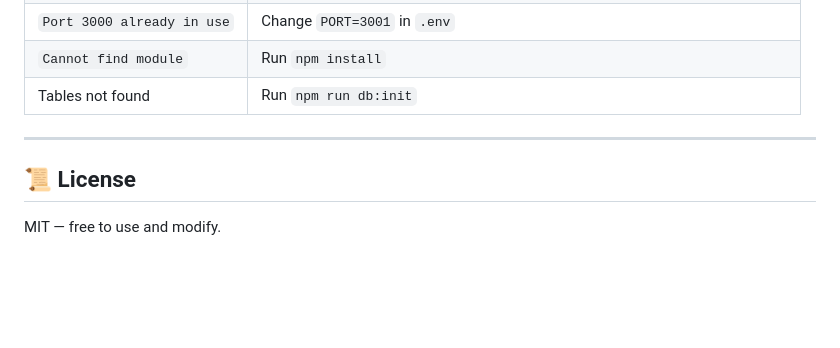
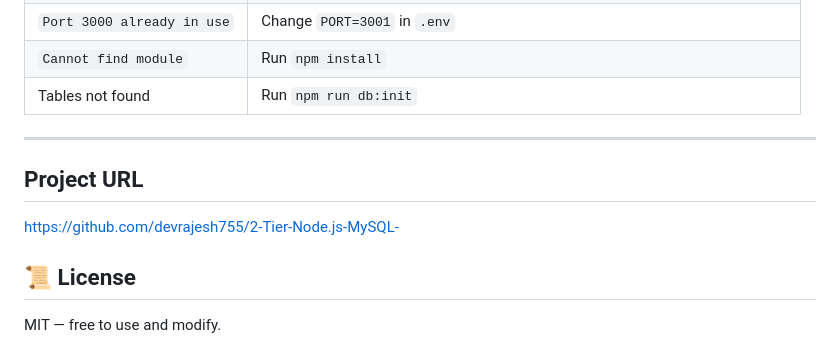
Before and after one commit to devrajesh755/2-Tier-Node.js-MySQL-, a Markdown page: README.md, the part around the change. GitHub-like rendering; blank space fills up the shorter version.

Commit message:
Add project URL to README
Add Project Url

```diff
--- a/README.md
+++ b/README.md
@@ -265,6 +265,8 @@ Run `npm run db:init` and `npm start` as usual.
 
 ---
 
+## Project URL
+ https://github.com/devrajesh755/2-Tier-Node.js-MySQL-
 ## 📜 License
 
 MIT — free to use and modify.
```
